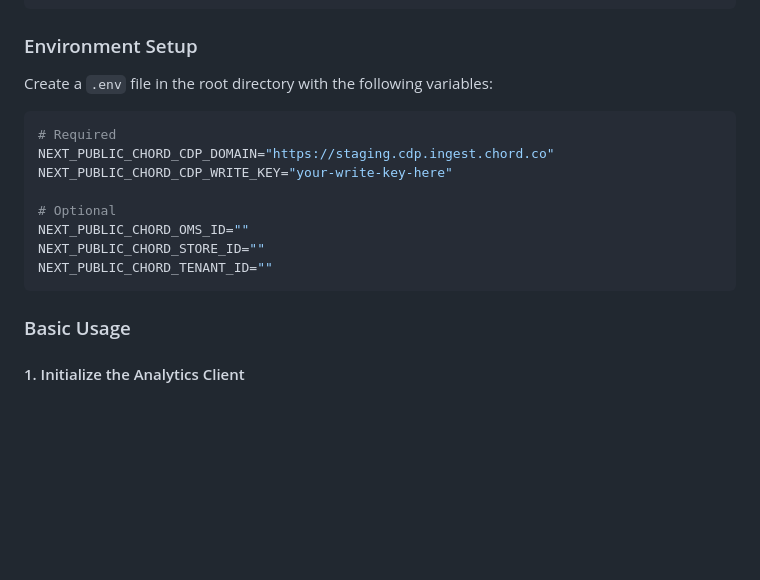
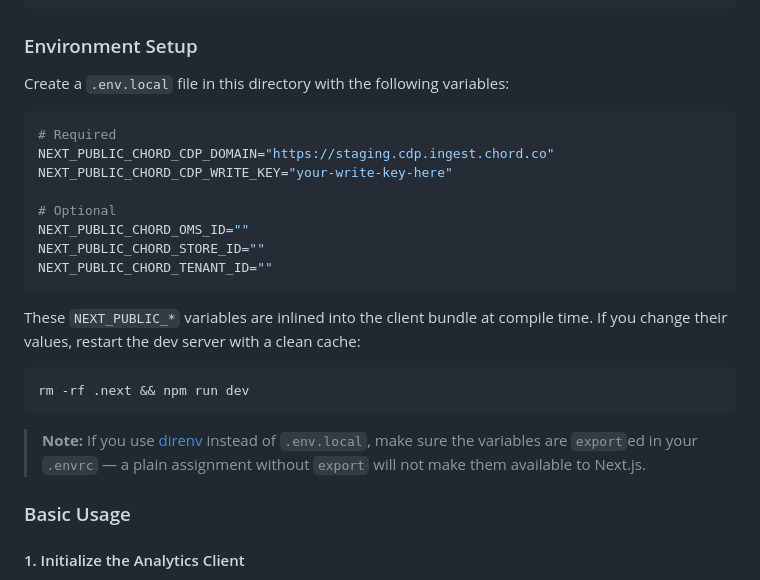
Before and after one commit to chordcommerce/chord-eventing-examples, a Markdown page: next-js/README.md, the part around the change. Rendered like a GitHub page; blank space fills up the shorter version.

Commit message:
Update Next.js environment setup docs to use .env.local
The README previously instructed users to create a .env file, but
Next.js convention is .env.local. Also added notes about the compile-time
inlining of NEXT_PUBLIC_* vars and a direnv export gotcha.

````diff
--- a/next-js/README.md
+++ b/next-js/README.md
@@ -18,7 +18,7 @@ pnpm add @chordcommerce/analytics
 
 ### Environment Setup
 
-Create a `.env` file in the root directory with the following variables:
+Create a `.env.local` file in this directory with the following variables:
 
 ```bash
 # Required
@@ -30,6 +30,14 @@ NEXT_PUBLIC_CHORD_OMS_ID=""
 NEXT_PUBLIC_CHORD_STORE_ID=""
 NEXT_PUBLIC_CHORD_TENANT_ID=""
 ```
+
+These `NEXT_PUBLIC_*` variables are inlined into the client bundle at compile time. If you change their values, restart the dev server with a clean cache:
+
+```bash
+rm -rf .next && npm run dev
+```
+
+> **Note:** If you use [direnv](https://direnv.net/) instead of `.env.local`, make sure the variables are `export`ed in your `.envrc` — a plain assignment without `export` will not make them available to Next.js.
 
 ### Basic Usage
 
````
